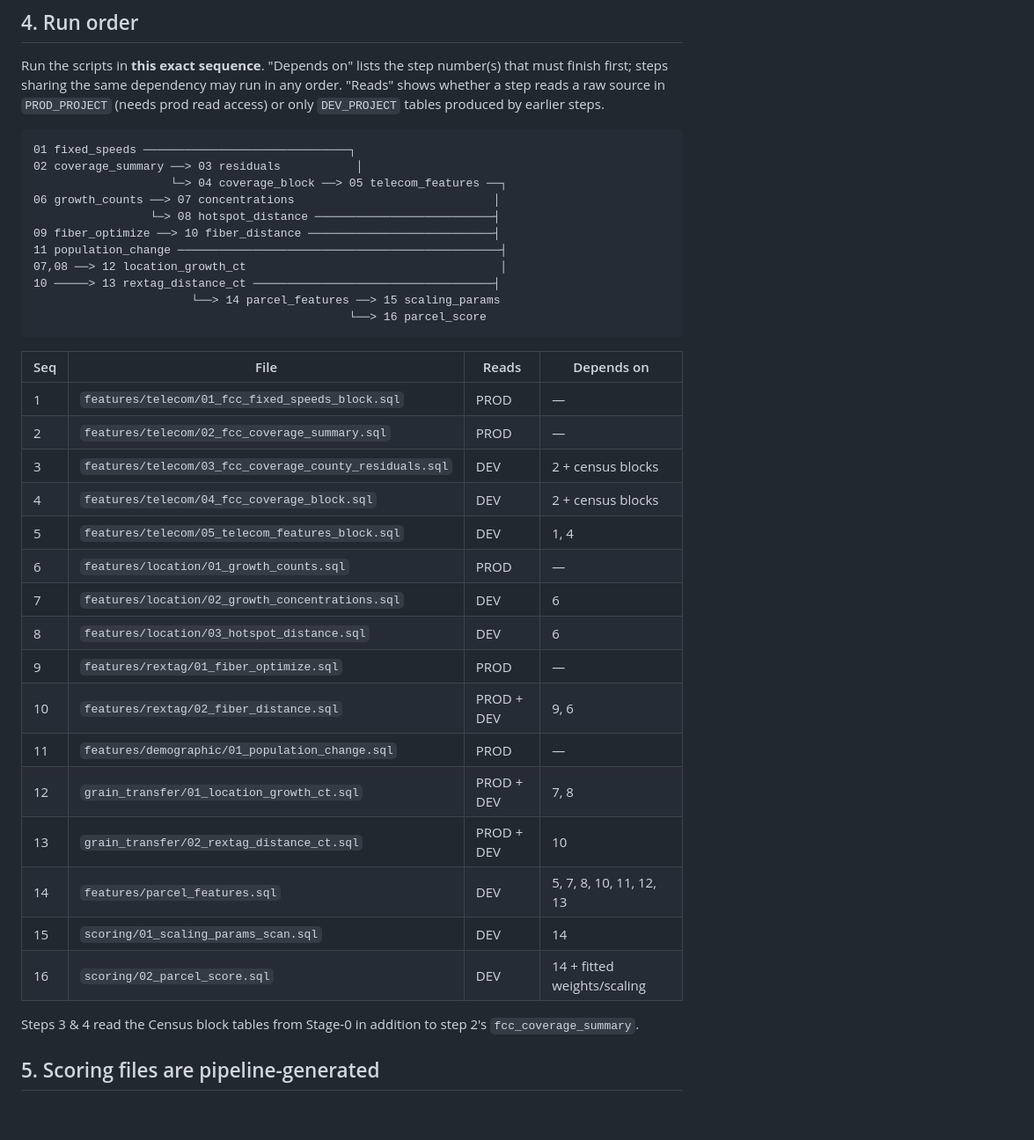
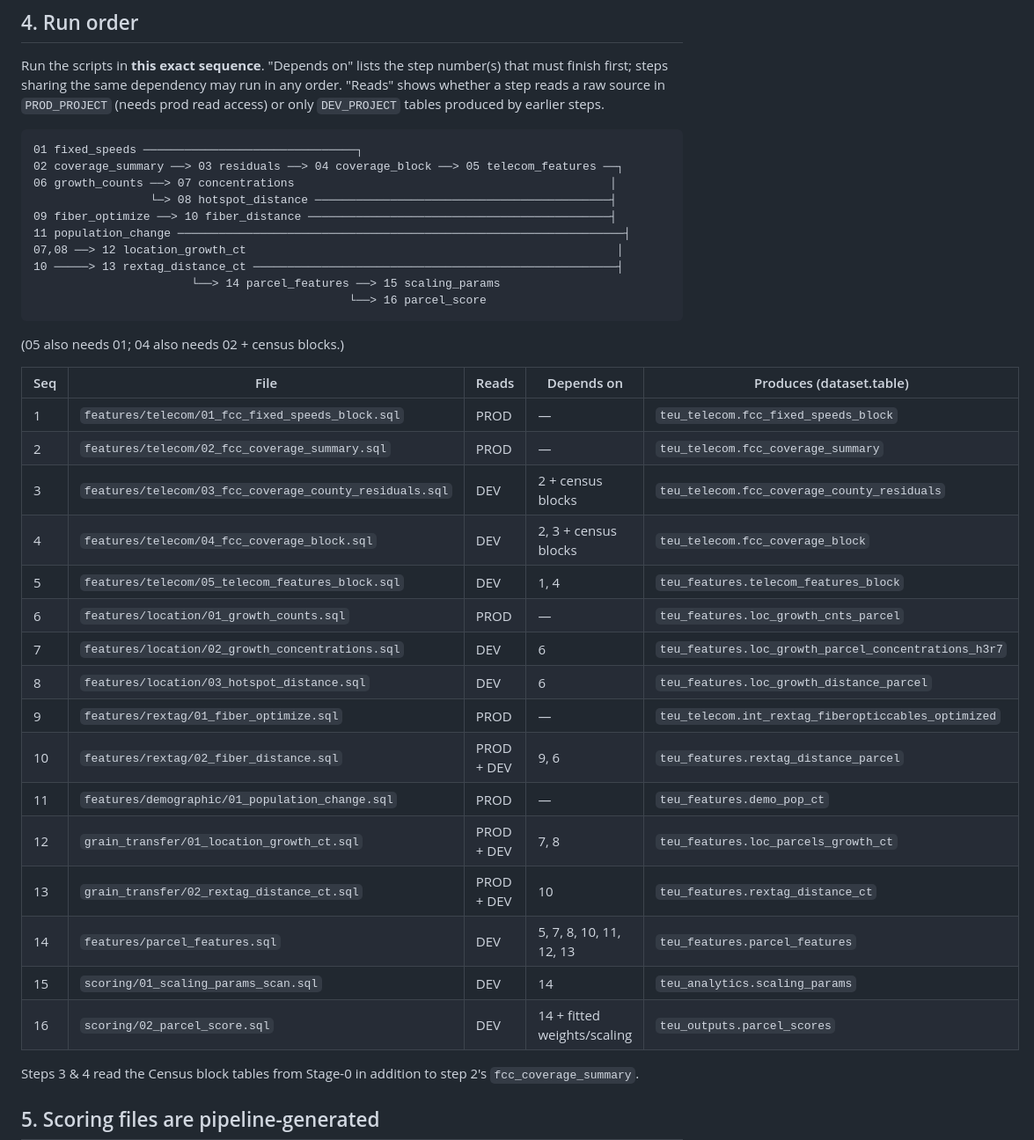
Before and after one commit to eprashar-clgx/network-idx, a Markdown page: sql/README.md, the part around the change. Shown at 88% size. Rendered like a GitHub page; blank space fills up the shorter version.

````diff
--- a/sql/README.md
+++ b/sql/README.md
@@ -47,37 +47,37 @@ that must finish first; steps sharing the same dependency may run in any order.
 read access) or only `DEV_PROJECT` tables produced by earlier steps.
 
 ```
-01 fixed_speeds ──────────────────────────────┐
-02 coverage_summary ──> 03 residuals           │
-                    └─> 04 coverage_block ──> 05 telecom_features ──┐
-06 growth_counts ──> 07 concentrations                             │
-                 └─> 08 hotspot_distance ──────────────────────────┤
-09 fiber_optimize ──> 10 fiber_distance ───────────────────────────┤
-11 population_change ───────────────────────────────────────────────┤
-07,08 ──> 12 location_growth_ct                                     │
-10 ─────> 13 rextag_distance_ct ───────────────────────────────────┤
+01 fixed_speeds ───────────────────────────────┐
+02 coverage_summary ──> 03 residuals ──> 04 coverage_block ──> 05 telecom_features ──┐
+06 growth_counts ──> 07 concentrations                                              │
+                 └─> 08 hotspot_distance ───────────────────────────────────────────┤
+09 fiber_optimize ──> 10 fiber_distance ────────────────────────────────────────────┤
+11 population_change ─────────────────────────────────────────────────────────────────┤
+07,08 ──> 12 location_growth_ct                                                      │
+10 ─────> 13 rextag_distance_ct ─────────────────────────────────────────────────────┤
                        └──> 14 parcel_features ──> 15 scaling_params
                                               └──> 16 parcel_score
 ```
+(05 also needs 01; 04 also needs 02 + census blocks.)
 
-| Seq | File | Reads | Depends on |
-|-----|------|-------|-----------|
-| 1 | `features/telecom/01_fcc_fixed_speeds_block.sql` | PROD | — |
-| 2 | `features/telecom/02_fcc_coverage_summary.sql` | PROD | — |
-| 3 | `features/telecom/03_fcc_coverage_county_residuals.sql` | DEV | 2 + census blocks |
-| 4 | `features/telecom/04_fcc_coverage_block.sql` | DEV | 2 + census blocks |
-| 5 | `features/telecom/05_telecom_features_block.sql` | DEV | 1, 4 |
-| 6 | `features/location/01_growth_counts.sql` | PROD | — |
-| 7 | `features/location/02_growth_concentrations.sql` | DEV | 6 |
-| 8 | `features/location/03_hotspot_distance.sql` | DEV | 6 |
-| 9 | `features/rextag/01_fiber_optimize.sql` | PROD | — |
-| 10 | `features/rextag/02_fiber_distance.sql` | PROD + DEV | 9, 6 |
-| 11 | `features/demographic/01_population_change.sql` | PROD | — |
-| 12 | `grain_transfer/01_location_growth_ct.sql` | PROD + DEV | 7, 8 |
-| 13 | `grain_transfer/02_rextag_distance_ct.sql` | PROD + DEV | 10 |
-| 14 | `features/parcel_features.sql` | DEV | 5, 7, 8, 10, 11, 12, 13 |
-| 15 | `scoring/01_scaling_params_scan.sql` | DEV | 14 |
-| 16 | `scoring/02_parcel_score.sql` | DEV | 14 + fitted weights/scaling |
+| Seq | File | Reads | Depends on | Produces (dataset.table) |
+|-----|------|-------|-----------|--------------------------|
+| 1 | `features/telecom/01_fcc_fixed_speeds_block.sql` | PROD | — | `teu_telecom.fcc_fixed_speeds_block` |
+| 2 | `features/telecom/02_fcc_coverage_summary.sql` | PROD | — | `teu_telecom.fcc_coverage_summary` |
+| 3 | `features/telecom/03_fcc_coverage_county_residuals.sql` | DEV | 2 + census blocks | `teu_telecom.fcc_coverage_county_residuals` |
+| 4 | `features/telecom/04_fcc_coverage_block.sql` | DEV | 2, 3 + census blocks | `teu_telecom.fcc_coverage_block` |
+| 5 | `features/telecom/05_telecom_features_block.sql` | DEV | 1, 4 | `teu_features.telecom_features_block` |
+| 6 | `features/location/01_growth_counts.sql` | PROD | — | `teu_features.loc_growth_cnts_parcel` |
+| 7 | `features/location/02_growth_concentrations.sql` | DEV | 6 | `teu_features.loc_growth_parcel_concentrations_h3r7` |
+| 8 | `features/location/03_hotspot_distance.sql` | DEV | 6 | `teu_features.loc_growth_distance_parcel` |
+| 9 | `features/rextag/01_fiber_optimize.sql` | PROD | — | `teu_telecom.int_rextag_fiberopticcables_optimized` |
+| 10 | `features/rextag/02_fiber_distance.sql` | PROD + DEV | 9, 6 | `teu_features.rextag_distance_parcel` |
+| 11 | `features/demographic/01_population_change.sql` | PROD | — | `teu_features.demo_pop_ct` |
+| 12 | `grain_transfer/01_location_growth_ct.sql` | PROD + DEV | 7, 8 | `teu_features.loc_parcels_growth_ct` |
+| 13 | `grain_transfer/02_rextag_distance_ct.sql` | PROD + DEV | 10 | `teu_features.rextag_distance_ct` |
+| 14 | `features/parcel_features.sql` | DEV | 5, 7, 8, 10, 11, 12, 13 | `teu_features.parcel_features` |
+| 15 | `scoring/01_scaling_params_scan.sql` | DEV | 14 | `teu_analytics.scaling_params` |
+| 16 | `scoring/02_parcel_score.sql` | DEV | 14 + fitted weights/scaling | `teu_outputs.parcel_scores` |
 
 Steps 3 & 4 read the Census block tables from Stage-0 in addition to step 2's
 `fcc_coverage_summary`.
````
Also changed, not shown: docs/refactoring_check.md (+42 -24 lines).
